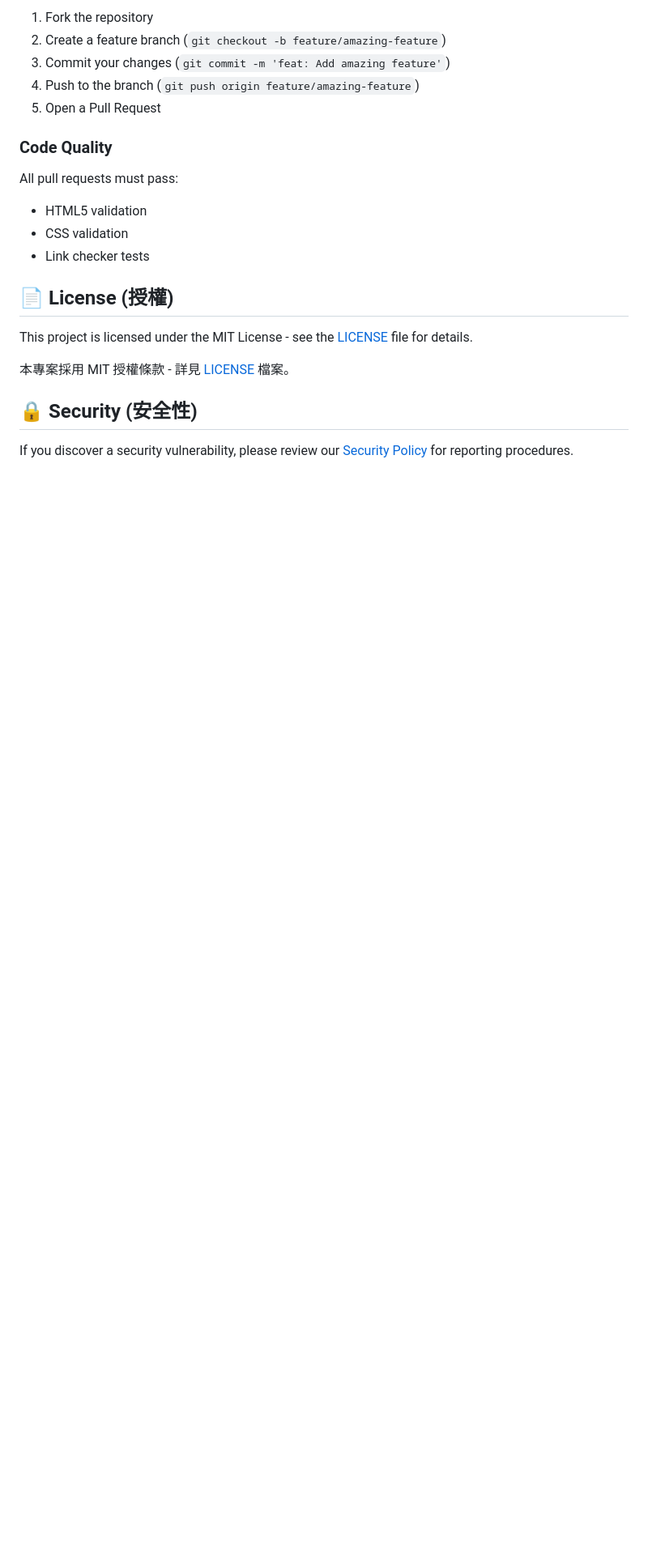
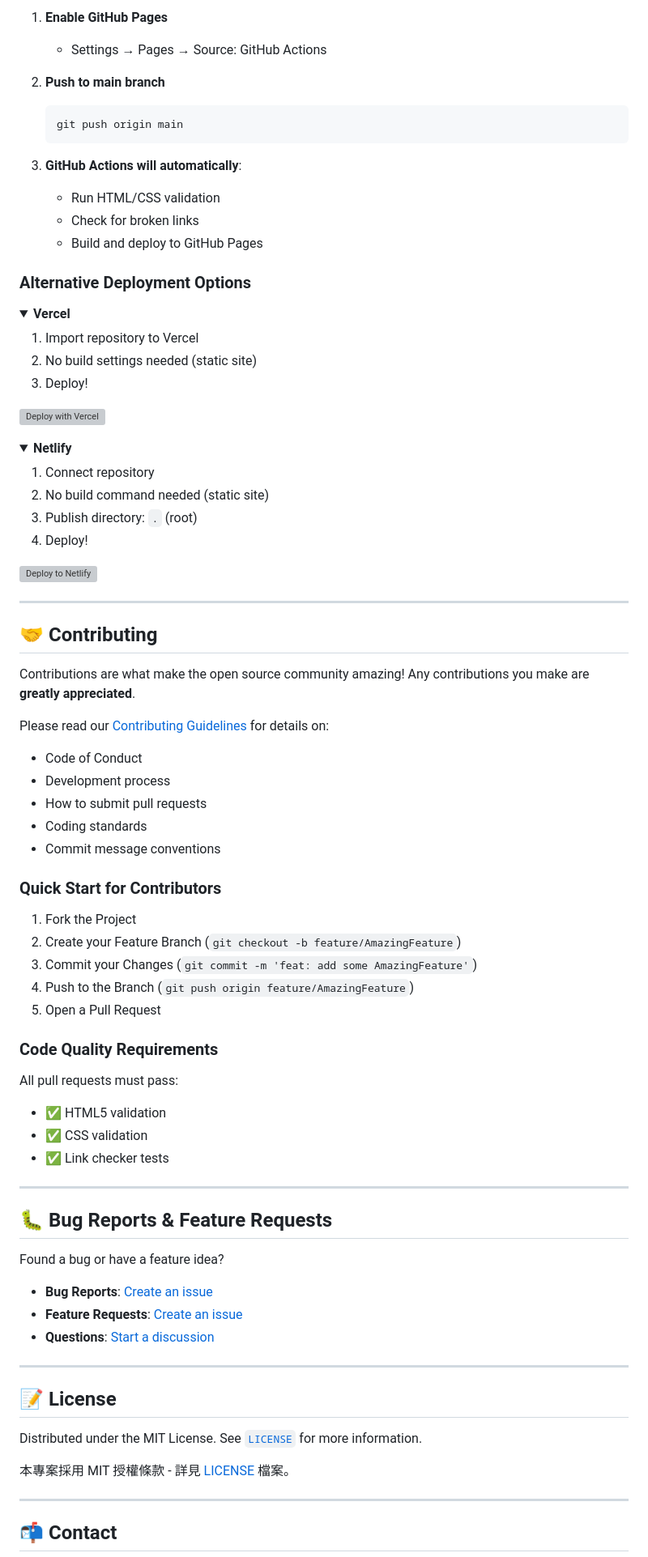
Before and after one commit to eugenewu1019/techsavvy, a Markdown page: README.md, the part around one of its changes. Shown at 81% size. Drawn GitHub-style; folded sections open; blank space fills up the shorter version; grey boxes are pictures that could not be loaded.

````diff
--- a/README.md
+++ b/README.md
@@ -129,24 +188,90 @@ Contributions are welcome! Please read our [Contributing Guidelines](CONTRIBUTIN
 
-1. Fork the repository
-2. Create a feature branch (`git checkout -b feature/amazing-feature`)
-3. Commit your changes (`git commit -m 'feat: Add amazing feature'`)
-4. Push to the branch (`git push origin feature/amazing-feature`)
+1. **Enable GitHub Pages**
+   - Settings → Pages → Source: GitHub Actions
+
+2. **Push to main branch**
+   ```bash
+   git push origin main
+   ```
+
+3. **GitHub Actions will automatically**:
+   - Run HTML/CSS validation
+   - Check for broken links
+   - Build and deploy to GitHub Pages
+
+### Alternative Deployment Options
+
+<details>
+<summary><b>Vercel</b></summary>
+
+1. Import repository to Vercel
+2. No build settings needed (static site)
+3. Deploy!
+
+[![Deploy with Vercel](https://vercel.com/button)](https://vercel.com/new/clone?repository-url=https://github.com/eugenewu1019/techsavvy)
+
+</details>
+
+<details>
+<summary><b>Netlify</b></summary>
+
+1. Connect repository
+2. No build command needed (static site)
+3. Publish directory: `.` (root)
+4. Deploy!
+
+[![Deploy to Netlify](https://www.netlify.com/img/deploy/button.svg)](https://app.netlify.com/start/deploy?repository=https://github.com/eugenewu1019/techsavvy)
+
+</details>
+
+---
+
+## 🤝 Contributing
+
+Contributions are what make the open source community amazing! Any contributions you make are **greatly appreciated**.
+
+Please read our [Contributing Guidelines](CONTRIBUTING.md) for details on:
+
+- Code of Conduct
+- Development process
+- How to submit pull requests
+- Coding standards
+- Commit message conventions
+
+### Quick Start for Contributors
+
+1. Fork the Project
+2. Create your Feature Branch (`git checkout -b feature/AmazingFeature`)
+3. Commit your Changes (`git commit -m 'feat: add some AmazingFeature'`)
+4. Push to the Branch (`git push origin feature/AmazingFeature`)
 5. Open a Pull Request
 
-### Code Quality
+### Code Quality Requirements
 
 All pull requests must pass:
-- HTML5 validation
-- CSS validation
-- Link checker tests
+- ✅ HTML5 validation
+- ✅ CSS validation
+- ✅ Link checker tests
 
-## 📄 License (授權)
+---
 
-This project is licensed under the MIT License - see the [LICENSE](LICENSE) file for details.
+## 🐛 Bug Reports & Feature Requests
+
+Found a bug or have a feature idea?
+
+- **Bug Reports**: [Create an issue](https://github.com/eugenewu1019/techsavvy/issues/new)
+- **Feature Requests**: [Create an issue](https://github.com/eugenewu1019/techsavvy/issues/new)
+- **Questions**: [Start a discussion](https://github.com/eugenewu1019/techsavvy/discussions)
+
+---
+
+## 📝 License
+
+Distributed under the MIT License. See [`LICENSE`](LICENSE) for more information.
 
 本專案採用 MIT 授權條款 - 詳見 [LICENSE](LICENSE) 檔案。
 
-## 🔒 Security (安全性)
+---
 
-If you discover a security vulnerability, please review our [Security Policy](SECURITY.md) for reporting procedures.
+## 📬 Contact
 
````
Also changed, not shown: other parts of README.md (+137 -70 lines).
